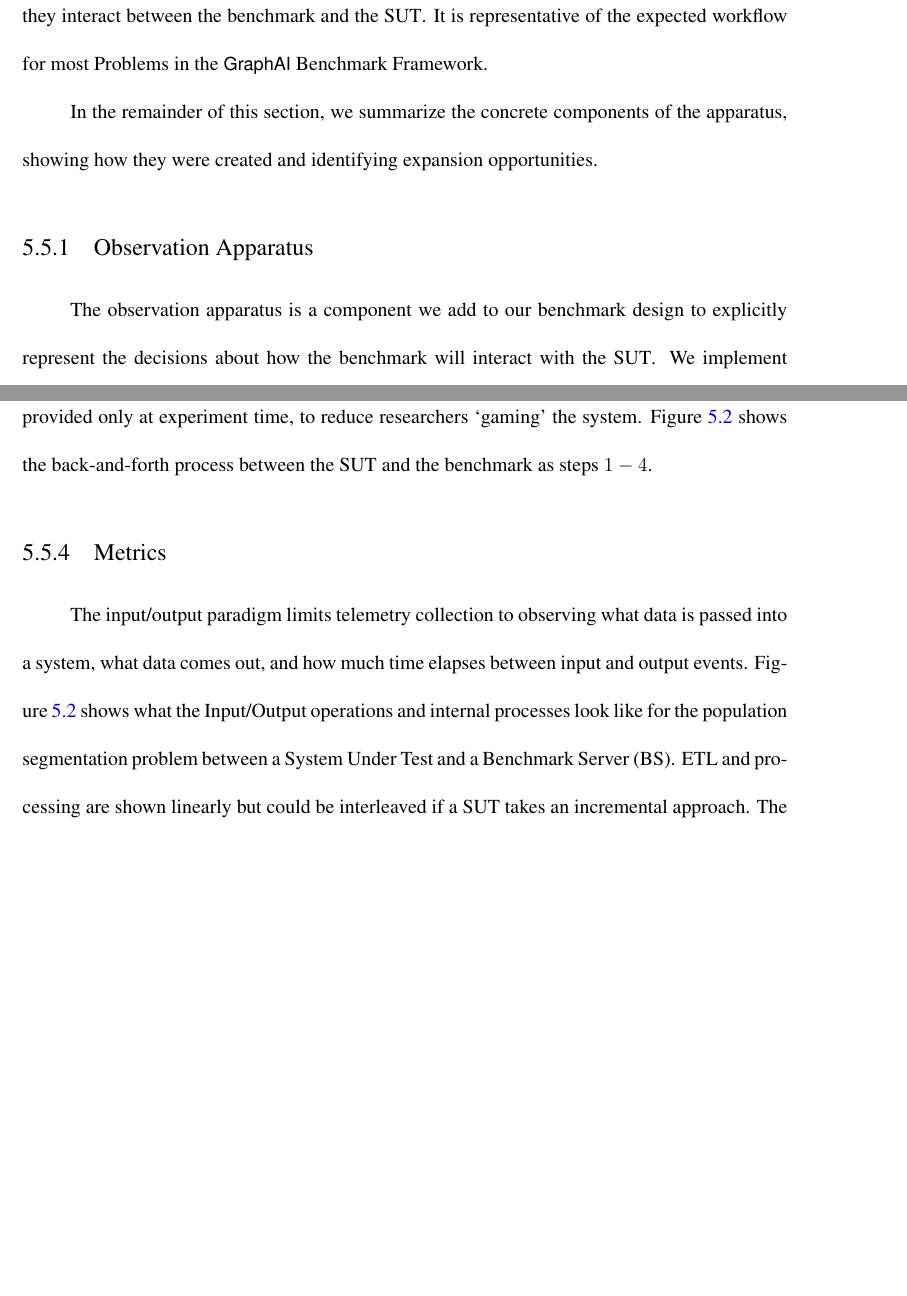
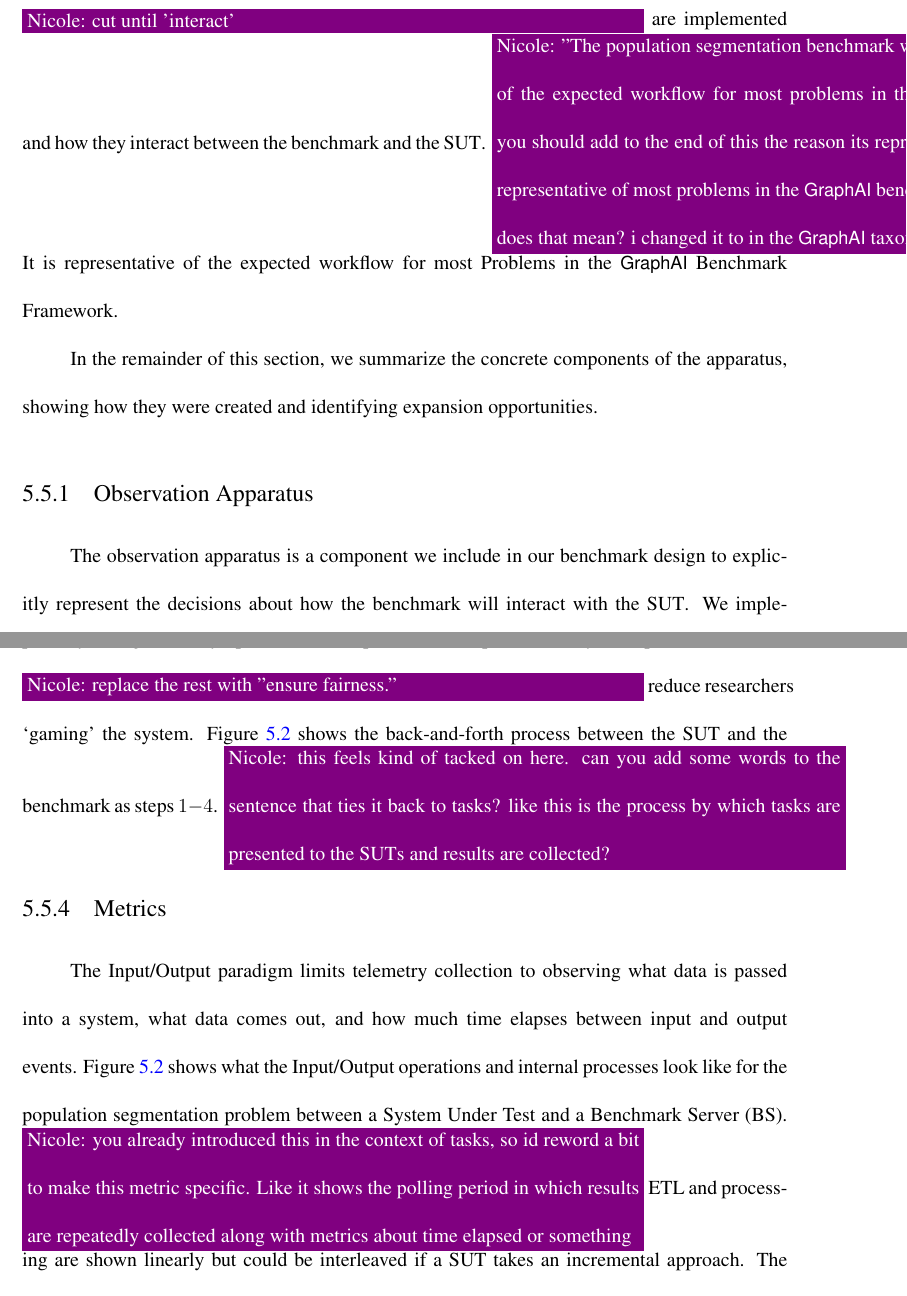
Before and after one commit to osullik/umd_thesis, a LaTeX thesis (dissertation/thesis.tex, which reads dissertation/Sections/55_CD_Apparatus.tex): two parts of pages 102 and 108 of 142, joined at a grey line, cut at the place of the change, the shorter picture padded with empty space. Compiled offline with pdfLaTeX.

Commit message:
nicole comments 55

```diff
--- a/dissertation/Sections/55_CD_Apparatus.tex
+++ b/dissertation/Sections/55_CD_Apparatus.tex
@@ -8,13 +8,13 @@ These four components are the concrete implementation of the benchmark.
 Combined, they have two key roles.
 First, they must interact with the \ac{SUT} -- problems and datasets go in, and solutions for evaluation come out.
 Second, they must monitor the phenomena emerging from the \ac{SUT} throughout the process.
-Figure~\ref{figure:cd-apparatus} is the envisaged workflow for the Population Segmentation problem benchmark, showing how the physical components of the observation apparatus are implemented and how they interact between the benchmark and the \ac{SUT}.
-It is representative of the expected workflow for most Problems in the \gai Benchmark Framework.
+Figure~\ref{figure:cd-apparatus} is the envisaged workflow for the Population Segmentation problem benchmark, showing how the physical components of the observation apparatus \nrscomment{cut until 'interact'} are implemented and how they interact between the benchmark and the \ac{SUT}.
+\nrscomment{"The population segmentation benchmark workflow is representative of the expected workflow for most problems in the \gai taxonomy." -- you should add to the end of this the reason its representative. And you have representative of most problems in the \gai benchmark framework-- what does that mean? i changed it to in the \gai taxonomy.} It is representative of the expected workflow for most Problems in the \gai Benchmark Framework.
 
 In the remainder of this section, we summarize the concrete components of the apparatus, showing how they were created and identifying expansion opportunities.
 
 \subsection{Observation Apparatus}
-The observation apparatus is a component we add to our benchmark design to explicitly represent the decisions about how the benchmark will interact with the \ac{SUT}.
+The observation apparatus is a component we include in our benchmark design to explicitly represent the decisions about how the benchmark will interact with the \ac{SUT}.
 We implement an Input/Output benchmark, augmented with constraint-based hypotheses testing.
 While the Input/Output approach prevents us from monitoring the system's internal state, it maximally accommodates researchers altering the hardware, software stack, and implementation.
 System variance reflects the benchmark's real-world implications; if someone can afford to buy and run expensive hardware to achieve better results, they are free to do so.
@@ -66,12 +66,12 @@ Specific community-detection generators like LFR~\cite{Lancichinetti2008}, AcMAR
 
 \subsection{Tasks}
 We draw on the problems identified in table~\ref{table:cd-problem-definition} for our specific tasks.
-To enhance the benchmark, we intend for the tasks to be publicly and generically specified, with specific values provided only at experiment time, to reduce researchers `gaming' the system.
-Figure~\ref{figure:cd-apparatus} shows the back-and-forth process between the SUT and the benchmark as steps $1-4$.
+To enhance the benchmark, we intend for the tasks to be \nrscomment{what do you mean by publicly and generically specified? publicly available and generically specified?} publicly and generically specified, with specific values provided only at experiment time, to \nrscomment{replace the rest with "ensure fairness."} reduce researchers `gaming' the system.
+Figure~\ref{figure:cd-apparatus} shows the back-and-forth process between the SUT and the benchmark as steps $1-4$. \nrscomment{this feels kind of tacked on here. can you add some words to the sentence that ties it back to tasks? like this is the process by which tasks are presented to the SUTs and results are collected?}
 
 \subsection{Metrics}
-The input/output paradigm limits telemetry collection to observing what data is passed into a system, what data comes out, and how much time elapses between input and output events.
-Figure~\ref{figure:cd-apparatus} shows what the Input/Output operations and internal processes look like for the population segmentation problem between a System Under Test and a \ac{BS}.
+The Input/Output paradigm limits telemetry collection to observing what data is passed into a system, what data comes out, and how much time elapses between input and output events.
+Figure~\ref{figure:cd-apparatus} shows what the Input/Output operations and internal processes look like for the population segmentation problem between a System Under Test and a \ac{BS}. \nrscomment{you already introduced this in the context of tasks, so id reword a bit to make this metric specific. Like it shows the polling period in which results are repeatedly collected along with metrics about time elapsed or something}
 % The problem definitions above are available in advance so that systems can be prepared to solve the task.
 % The test begins when the SUT specifies which problem to solve.
 % The BS randomly selects a workload and commences the transfer to the SUT, which sends a hash of the received file as proof that the transfer has been completed.
```
Also changed, not shown: dissertation/Sections/55_CD_Apparatus.tex (26 more changed lines).
